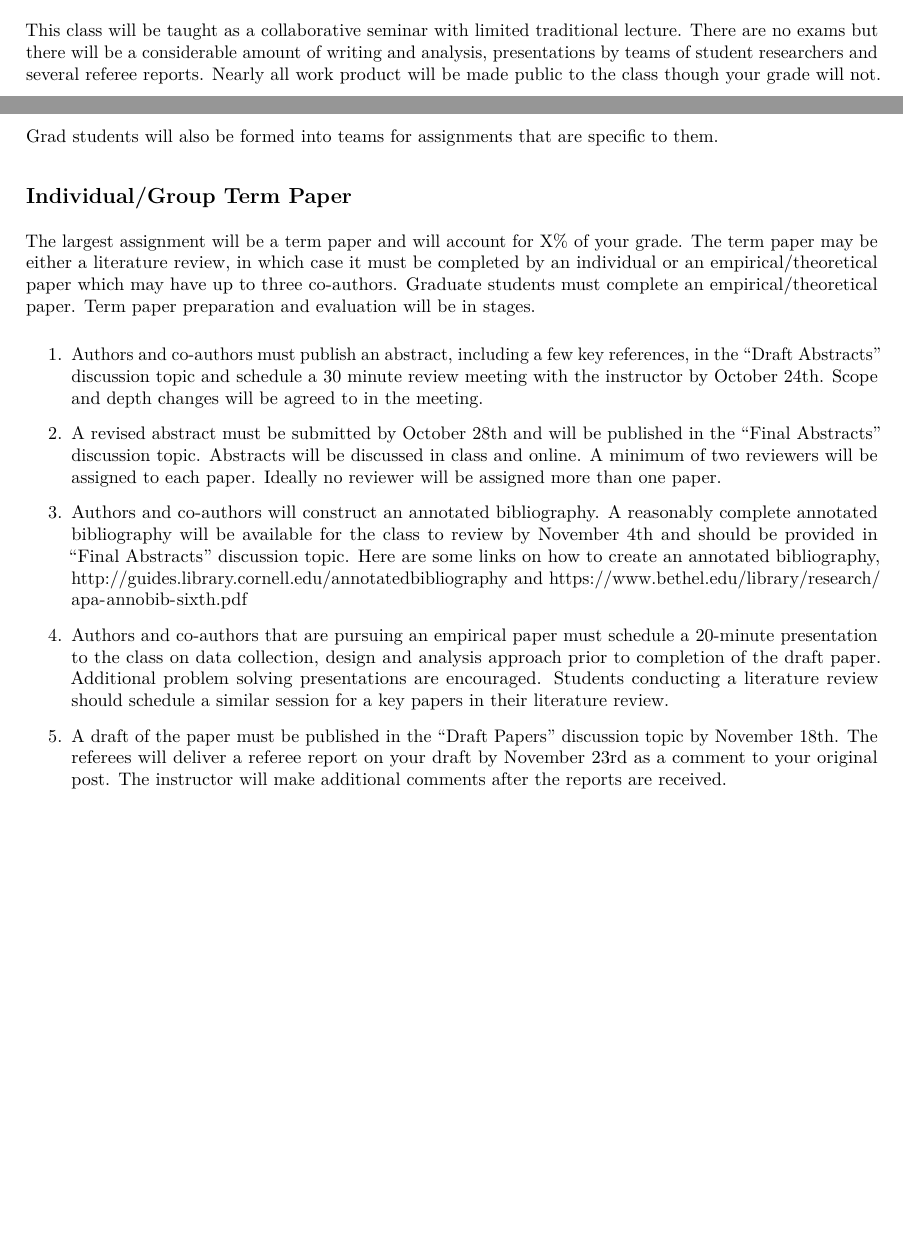
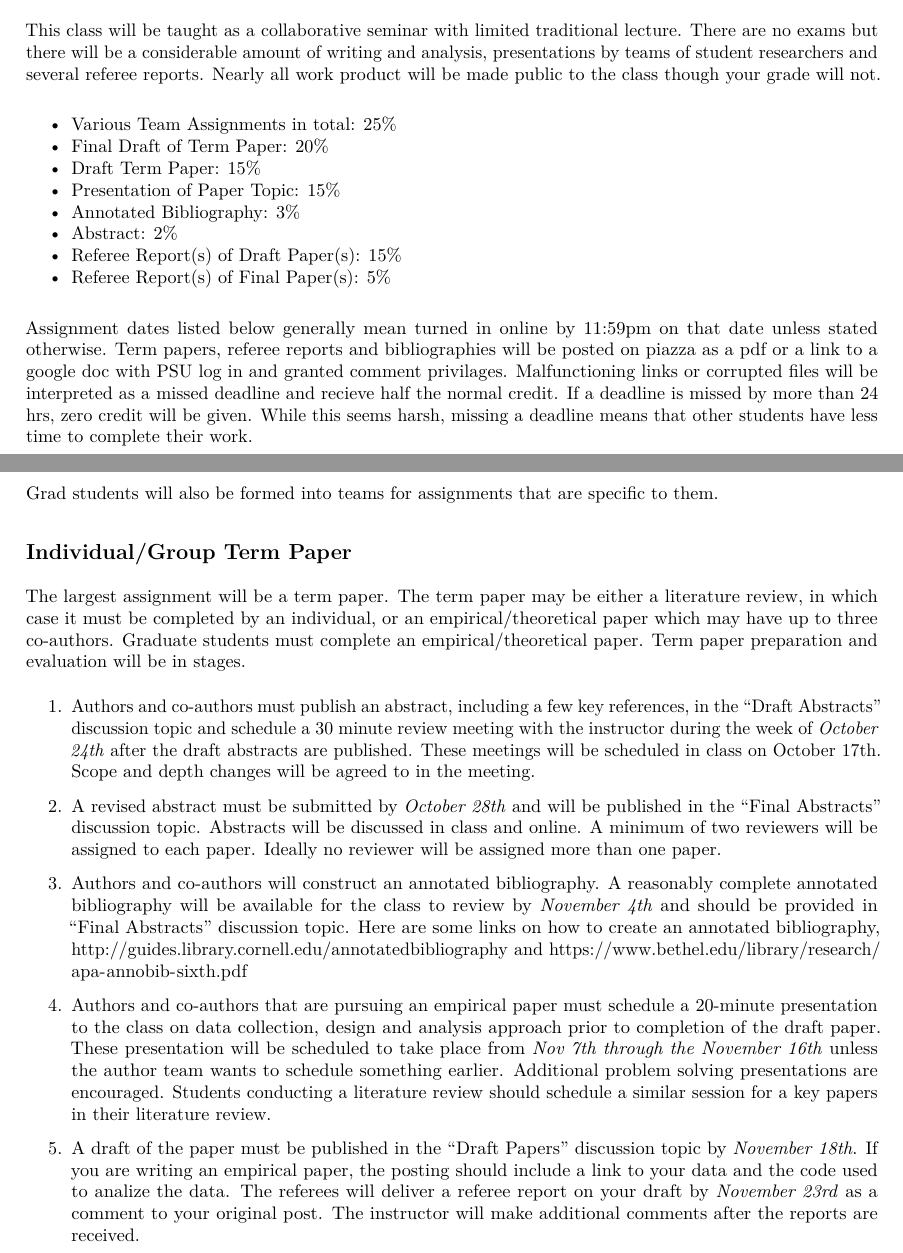
Before and after one commit to woodsjam/Course-Energy-Economics, an R Markdown document (SyllabusFall16.Rmd): two parts of pages 2 and 3 of 7, joined at a grey line, cut so that both start at the same text, the shorter picture padded with empty space. The pictures show the output file SyllabusFall16.pdf that the author committed with the source.

Commit message:
Added more readings and made the dates clearer.

```diff
--- a/SyllabusFall16.Rmd
+++ b/SyllabusFall16.Rmd
@@ -64,6 +64,17 @@ This class will be taught as a collaborative seminar with limited traditional le
 there will be a considerable amount of writing and analysis, presentations by teams of student researchers
 and several referee reports. Nearly all work product will be made public to the class though your grade will not.
 
++ Various Team Assignments in total: 25%
++ Final Draft of Term Paper: 20%
++ Draft Term Paper: 15%
++ Presentation of Paper Topic: 15%
++ Annotated Bibliography: 3%
++ Abstract: 2%
++ Referee Report(s) of Draft Paper(s): 15%
++ Referee Report(s) of Final Paper(s): 5%
+
+Assignment dates listed below generally mean turned in online by 11:59pm on that date unless stated otherwise.  Term papers, referee reports and bibliographies will be posted on piazza as a pdf or a link to a google doc with PSU log in and granted comment privilages.  Malfunctioning links or corrupted files will be interpreted as a missed deadline and recieve half the normal credit. If a deadline is missed by more than 24 hrs, zero credit will be given.  While this seems harsh, missing a deadline means that other students have less time to complete their work.
+
 ## Team Assignments
 
 Teams will be assigned by the instructor after the first week of class. They will be composed of at least one
@@ -89,27 +100,27 @@ Grad students will also be formed into teams for assignments that are specific t
 
 ## Individual/Group Term Paper
 
-The largest assignment will be a term paper and will account for X% of your grade. The term paper may be
-either a literature review, in which case it must be completed by an individual or an empirical/theoretical
+The largest assignment will be a term paper. The term paper may be
+either a literature review, in which case it must be completed by an individual, or an empirical/theoretical
 paper which may have up to three co-authors. Graduate students
 must complete an empirical/theoretical paper. Term paper preparation and evaluation will be in stages.
 
 1. Authors and co-authors must publish an abstract, including a few key references, in the “Draft Abstracts”
-discussion topic and schedule a 30 minute review meeting with the instructor by October 24th. Scope and depth changes will be agreed to in the meeting.
+discussion topic and schedule a 30 minute review meeting with the instructor during the week of _October 24th_ after the draft abstracts are published. These meetings will be scheduled in class on October 17th. Scope and depth changes will be agreed to in the meeting.
 
-2. A revised abstract must be submitted by October 28th and will be published in the “Final Abstracts”
+2. A revised abstract must be submitted by _October 28th_ and will be published in the “Final Abstracts”
 discussion topic. Abstracts will be discussed in class and online. A minimum of two reviewers will be
 assigned to each paper. Ideally no reviewer will be assigned more than one paper.
 
 3. Authors and co-authors will construct an annotated bibliography. A reasonably complete annotated bibliography will be
-available for the class to review by November 4th and should be provided in “Final Abstracts” discussion topic.  Here are some links on how to create an annotated bibliography, http://guides.library.cornell.edu/annotatedbibliography and               https://www.bethel.edu/library/research/apa-annobib-sixth.pdf
+available for the class to review by _November 4th_ and should be provided in “Final Abstracts” discussion topic.  Here are some links on how to create an annotated bibliography, http://guides.library.cornell.edu/annotatedbibliography and               https://www.bethel.edu/library/research/apa-annobib-sixth.pdf
 
 
 4. Authors and co-authors that are pursuing an empirical paper must schedule a 20-minute presentation
-to the class on data collection, design and analysis approach prior to completion of the draft paper.
+to the class on data collection, design and analysis approach prior to completion of the draft paper.  These presentation will be scheduled to take place from _Nov 7th through the November 16th_ unless the author team wants to schedule something earlier.
 Additional problem solving presentations are encouraged. Students conducting a literature review should schedule a similar session for a key papers in their literature review.
 
-5. A draft of the paper must be published in the “Draft Papers” discussion topic by November 18th. The
-referees will deliver a referee report on your draft by November 23rd as a comment to your original post.
+5. A draft of the paper must be published in the “Draft Papers” discussion topic by _November 18th_. If you are writing an empirical paper, the posting should include a link to your data and the code used to analize the data. The
+referees will deliver a referee report on your draft by _November 23rd_ as a comment to your original post.
 The instructor will make additional comments after the reports are received.
 
```
Also changed, not shown: CoalAssignment/Coal.Rmd (+1 -1 lines), CoalAssignment/Coal.html, SyllabusFall16.pdf, SyllabusFall16.Rmd (14 more changed lines).
